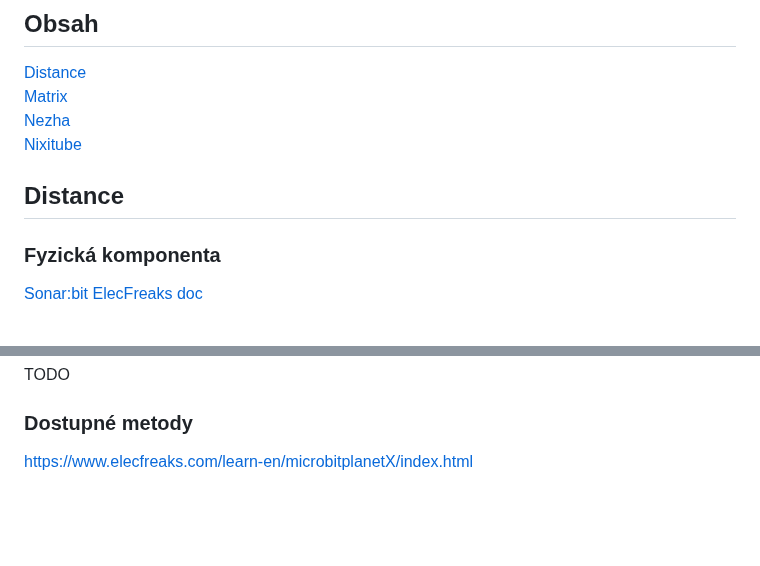
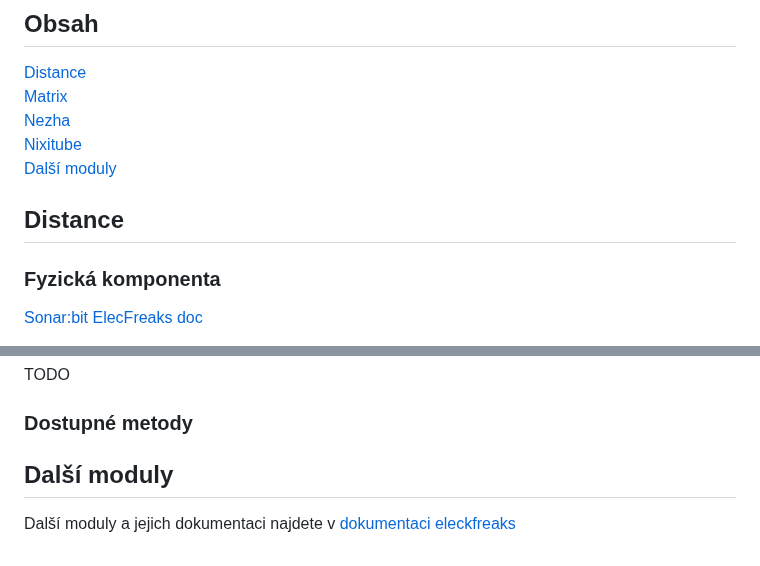
Before and after one commit to denisa-mat/BP-microbit, a Markdown page: README.md, 2 parts joined by grey strips. Rendered like a GitHub page; blank space fills up the shorter version.

Commit message:
more modules

```diff
--- a/README.md
+++ b/README.md
@@ -13,7 +13,8 @@ from microbit import foo
 [Matrix](#matrix)
 [Nezha](#nezha)
 [Nixitube](#nixietube)
-## Distance<a name="distance"></a>
+[Další moduly](#more)
+## Distance <a name="distance"></a>
 ### Fyzická komponenta
 [Sonar:bit ElecFreaks doc](https://www.elecfreaks.com/learn-en/microbitplanetX/Plant_X_EF05007.html)
 ### Popis
@@ -95,6 +96,5 @@ TODO
 
 
 
-
-
-https://www.elecfreaks.com/learn-en/microbitplanetX/index.html
+## Další moduly <a name="more"></a>
+Další moduly a jejich dokumentaci najdete v [dokumentaci eleckfreaks](https://www.elecfreaks.com/learn-en/microbitplanetX/index.html)
```
